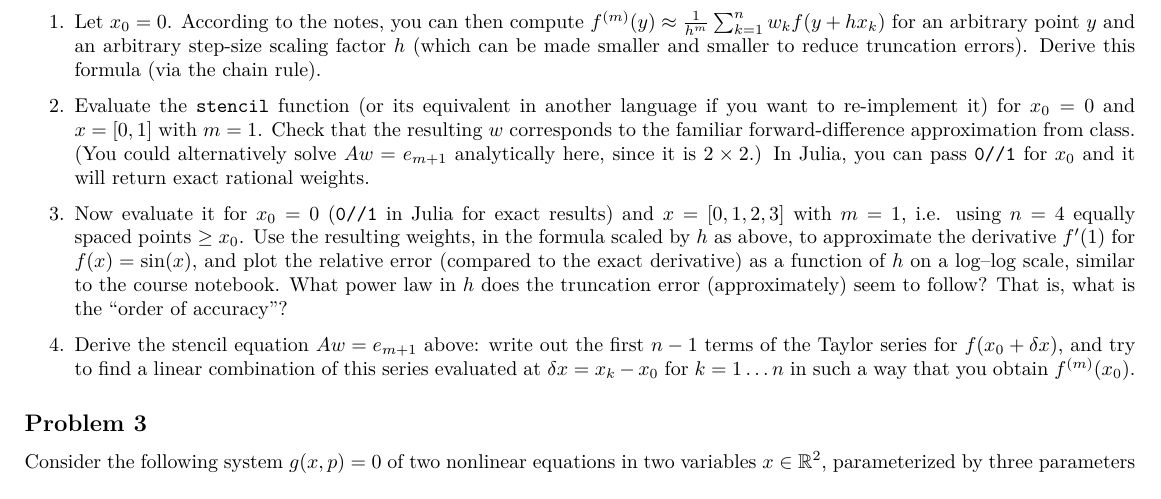
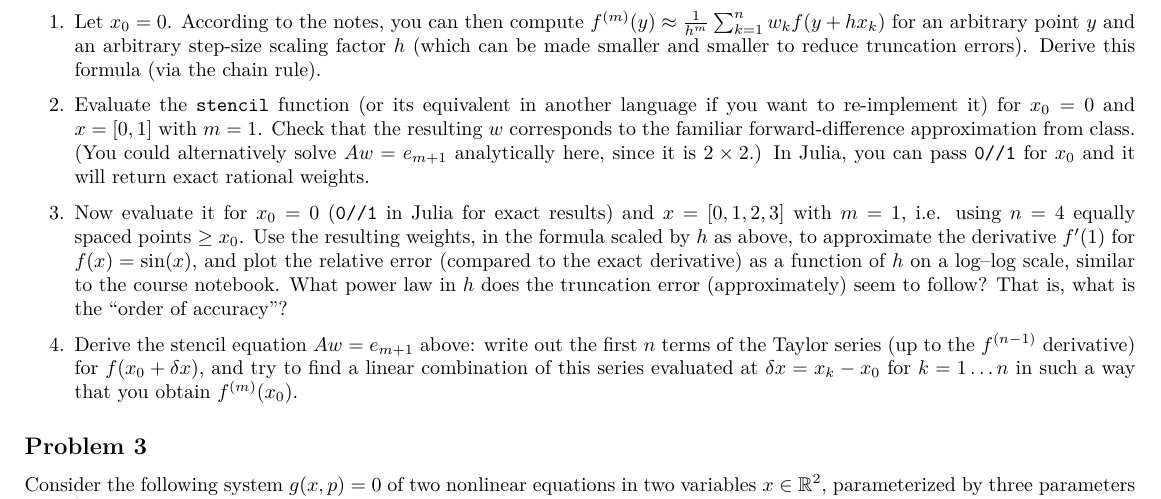
Before and after one commit to mitmath/matrixcalc, a LaTeX problem sheet (psets/pset2.tex): part of page 1 of 2, cut so that both start at the same text. The pictures show the PDF file psets/pset2.pdf that the author committed with the source.

Commit message:
bugfix from canvas announcement

```diff
--- a/psets/pset2.tex
+++ b/psets/pset2.tex
@@ -142,7 +142,7 @@ a function of $h$ on a log–log scale, similar to the course notebook.
 What power law in $h$ does the truncation error (approximately) seem
 to follow? That is, what is the “order of accuracy”?
 \item Derive the stencil equation $Aw=e_{m+1}$ above: write out the first
-$n-1$ terms of the Taylor series for $f(x_{0}+\delta x)$, and try
+$n$ terms of the Taylor series (up to the $f^{(n-1)}$ derivative) for $f(x_{0}+\delta x)$, and try
 to find a linear combination of this series evaluated at $\delta x=x_{k}-x_{0}$
 for $k=1\ldots n$ in such a way that you obtain $f^{(m)}(x_{0})$.
 \end{enumerate}
```
Also changed, not shown: psets/pset2.pdf.
